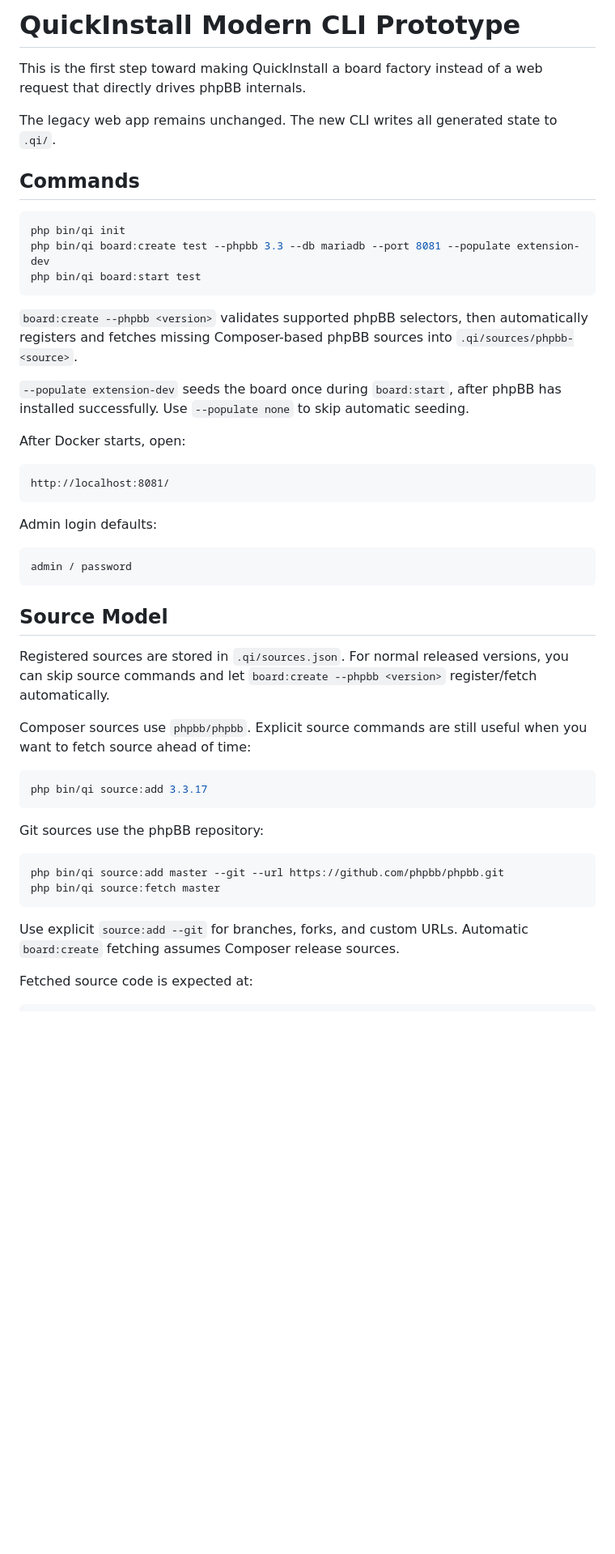
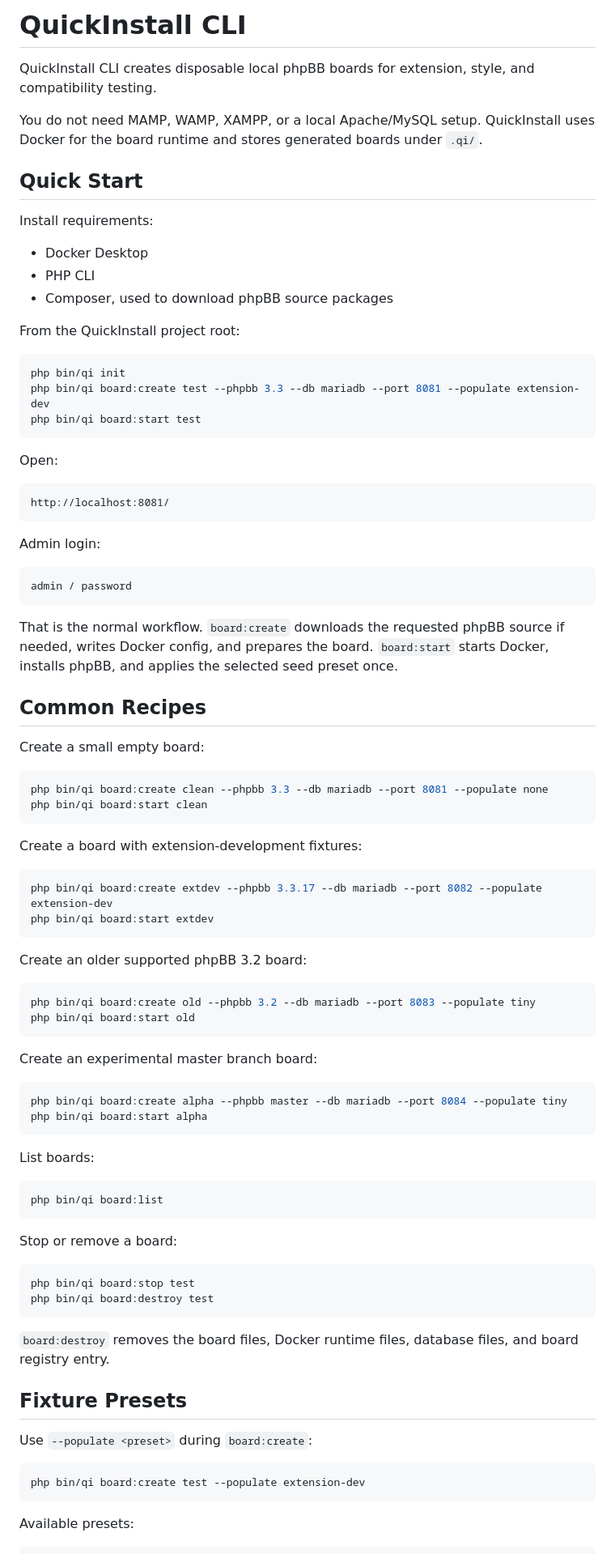
Before and after one commit to phpbb/quickinstall, a Markdown page: docs/modernization-cli.md, the part around one of its changes. Shown at 81% size. Drawn GitHub-style; blank space fills up the shorter version.

````diff
--- a/docs/modernization-cli.md
+++ b/docs/modernization-cli.md
@@ -1,10 +1,18 @@
-# QuickInstall Modern CLI Prototype
+# QuickInstall CLI
 
-This is the first step toward making QuickInstall a board factory instead of a web request that directly drives phpBB internals.
+QuickInstall CLI creates disposable local phpBB boards for extension, style, and compatibility testing.
 
-The legacy web app remains unchanged. The new CLI writes all generated state to `.qi/`.
+You do not need MAMP, WAMP, XAMPP, or a local Apache/MySQL setup. QuickInstall uses Docker for the board runtime and stores generated boards under `.qi/`.
 
-## Commands
+## Quick Start
+
+Install requirements:
+
+- Docker Desktop
+- PHP CLI
+- Composer, used to download phpBB source packages
+
+From the QuickInstall project root:
 
 ```bash
 php bin/qi init
@@ -12,41 +20,73 @@ php bin/qi board:create test --phpbb 3.3 --db mariadb --port 8081 --populate ext
 php bin/qi board:start test
 ```
 
-`board:create --phpbb <version>` validates supported phpBB selectors, then automatically registers and fetches missing Composer-based phpBB sources into `.qi/sources/phpbb-<source>`.
-
-`--populate extension-dev` seeds the board once during `board:start`, after phpBB has installed successfully. Use `--populate none` to skip automatic seeding.
-
-After Docker starts, open:
+Open:
 
 ```text
 http://localhost:8081/
 ```
 
-Admin login defaults:
+Admin login:
 
 ```text
 admin / password
 ```
 
-## Source Model
+That is the normal workflow. `board:create` downloads the requested phpBB source if needed, writes Docker config, and prepares the board. `board:start` starts Docker, installs phpBB, and applies the selected seed preset once.
 
-Registered sources are stored in `.qi/sources.json`. For normal released versions, you can skip source commands and let `board:create --phpbb <version>` register/fetch automatically.
+## Common Recipes
 
-Composer sources use `phpbb/phpbb`. Explicit source commands are still useful when you want to fetch source ahead of time:
+Create a small empty board:
 
 ```bash
-php bin/qi source:add 3.3.17
+php bin/qi board:create clean --phpbb 3.3 --db mariadb --port 8081 --populate none
+php bin/qi board:start clean
 ```
 
-Git sources use the phpBB repository:
+Create a board with extension-development fixtures:
 
 ```bash
-php bin/qi source:add master --git --url https://github.com/phpbb/phpbb.git
-php bin/qi source:fetch master
+php bin/qi board:create extdev --phpbb 3.3.17 --db mariadb --port 8082 --populate extension-dev
+php bin/qi board:start extdev
 ```
 
-Use explicit `source:add --git` for branches, forks, and custom URLs. Automatic `board:create` fetching assumes Composer release sources.
+Create an older supported phpBB 3.2 board:
 
-Fetched source code is expected at:
+```bash
+php bin/qi board:create old --phpbb 3.2 --db mariadb --port 8083 --populate tiny
+php bin/qi board:start old
+```
+
+Create an experimental master branch board:
+
+```bash
+php bin/qi board:create alpha --phpbb master --db mariadb --port 8084 --populate tiny
+php bin/qi board:start alpha
+```
+
+List boards:
+
+```bash
+php bin/qi board:list
+```
+
+Stop or remove a board:
+
+```bash
+php bin/qi board:stop test
+php bin/qi board:destroy test
+```
+
+`board:destroy` removes the board files, Docker runtime files, database files, and board registry entry.
+
+## Fixture Presets
+
+Use `--populate <preset>` during `board:create`:
+
+```bash
+php bin/qi board:create test --populate extension-dev
+```
+
+Available presets:
 
 ```text
````
Also changed, not shown: other parts of docs/modernization-cli.md (+156 -149 lines).
